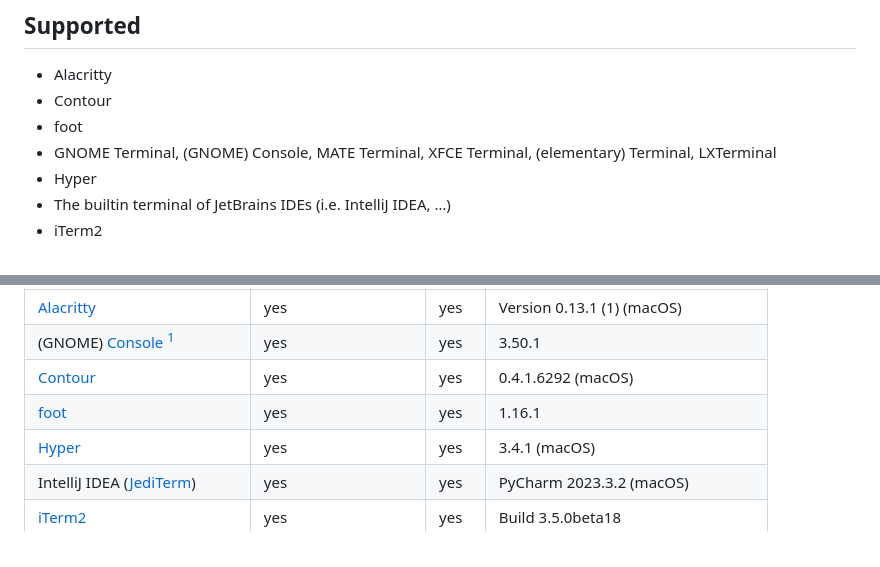
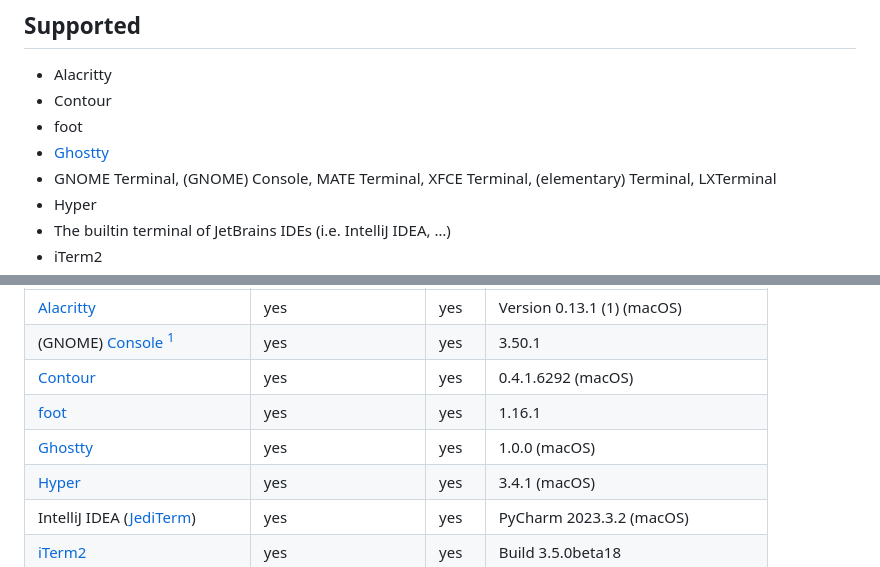
Before and after one commit to bash/terminal-colorsaurus, a Markdown page: doc/terminal-survey.md, 2 parts joined by grey strips. Rendered like a GitHub page.

Commit message:
📝 Add Ghostty to survey

```diff
--- a/doc/terminal-survey.md
+++ b/doc/terminal-survey.md
@@ -6,6 +6,7 @@ with `terminal-colorsaurus`:
 * Alacritty
 * Contour
 * foot
+* [Ghostty]
 * GNOME Terminal, (GNOME) Console, MATE Terminal, XFCE Terminal, (elementary) Terminal, LXTerminal
 * Hyper
 * The builtin terminal of JetBrains IDEs (i.e. IntelliJ IDEA, …)
@@ -42,6 +43,7 @@ A list of terminals that were tested for support of `OSC 10` / `OSC 11` and `DA1
 | (GNOME) [Console] [^1]     | yes                   | yes   | 3.50.1                             |
 | [Contour]                  | yes                   | yes   | 0.4.1.6292 (macOS)                 |
 | [foot]                     | yes                   | yes   | 1.16.1                             |
+| [Ghostty]                  | yes                   | yes   | 1.0.0 (macOS)                      |
 | [Hyper]                    | yes                   | yes   | 3.4.1 (macOS)                      |
 | IntelliJ IDEA ([JediTerm]) | yes                   | yes   | PyCharm 2023.3.2 (macOS)           |
 | [iTerm2]                   | yes                   | yes   | Build 3.5.0beta18                  |
```
Also changed, not shown: other parts of doc/terminal-survey.md (+1 -0 lines).
